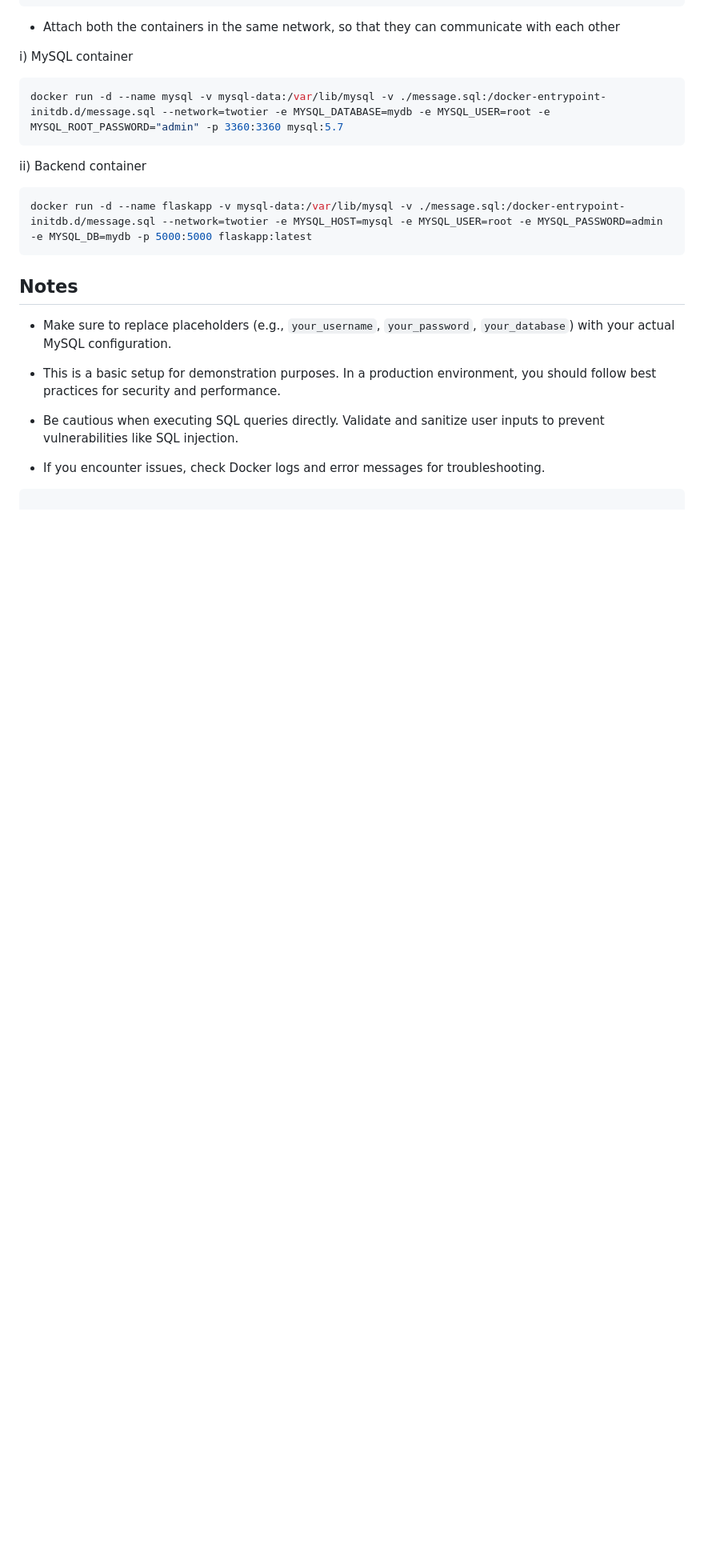
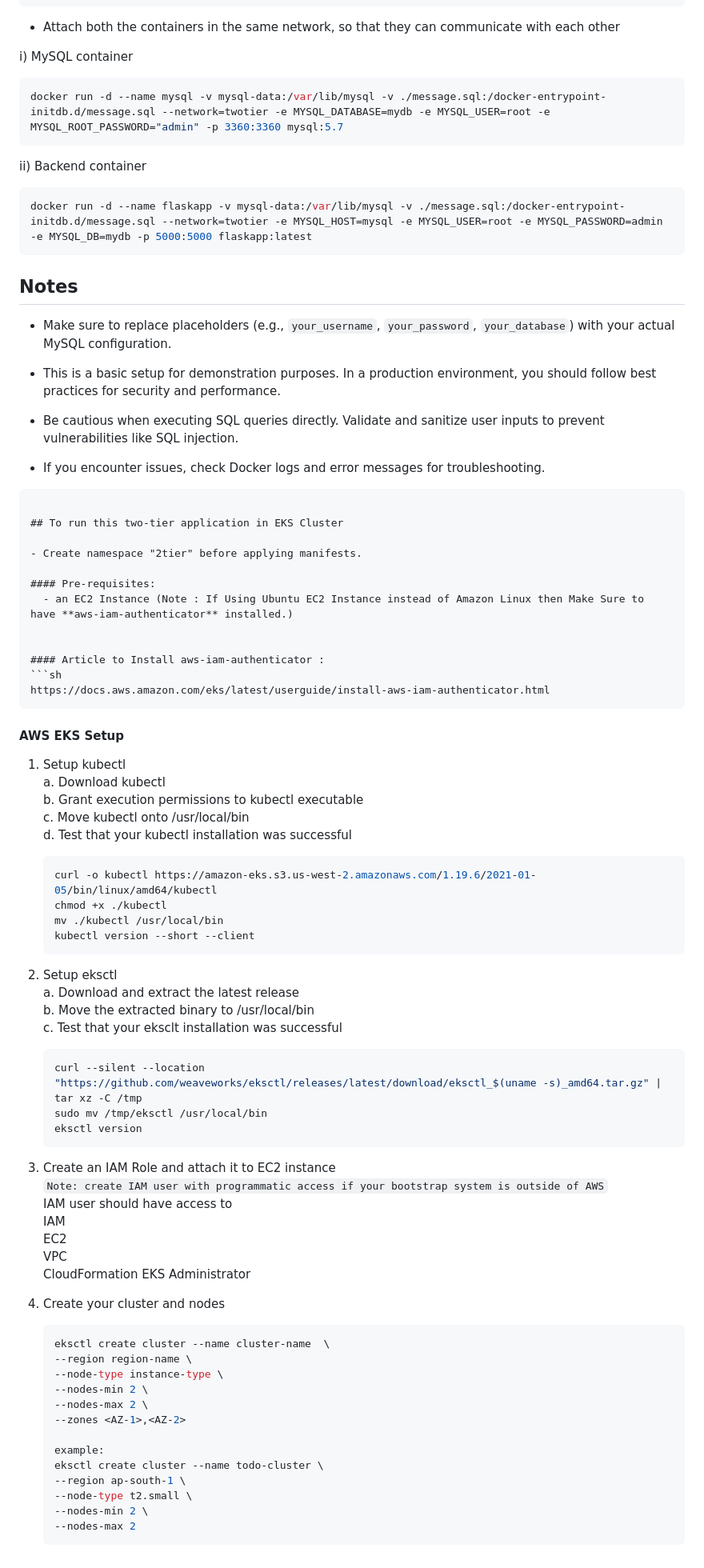
Before and after one commit to mannankazi/Practice-flask-app, a Markdown page: README.md, the part around the change. Shown: that part at 80% size. Rendered like a GitHub page; blank space fills up the shorter version.

Commit message:
"Modified README with EKS steps"

````diff
--- a/README.md
+++ b/README.md
@@ -110,3 +110,65 @@ docker run -d --name flaskapp -v mysql-data:/var/lib/mysql -v ./message.sql:/doc
 - If you encounter issues, check Docker logs and error messages for troubleshooting.
 
 ```
+
+## To run this two-tier application in EKS Cluster
+
+- Create namespace "2tier" before applying manifests.
+
+#### Pre-requisites:
+  - an EC2 Instance (Note : If Using Ubuntu EC2 Instance instead of Amazon Linux then Make Sure to have **aws-iam-authenticator** installed.)
+
+
+#### Article to Install aws-iam-authenticator :
+```sh
+https://docs.aws.amazon.com/eks/latest/userguide/install-aws-iam-authenticator.html
+```
+
+#### AWS EKS Setup
+1. Setup kubectl
+   a. Download kubectl
+   b. Grant execution permissions to kubectl executable
+   c. Move kubectl onto /usr/local/bin
+   d. Test that your kubectl installation was successful
+   ```sh
+   curl -o kubectl https://amazon-eks.s3.us-west-2.amazonaws.com/1.19.6/2021-01-05/bin/linux/amd64/kubectl
+   chmod +x ./kubectl
+   mv ./kubectl /usr/local/bin
+   kubectl version --short --client
+   ```
+2. Setup eksctl
+   a. Download and extract the latest release
+   b. Move the extracted binary to /usr/local/bin
+   c. Test that your eksclt installation was successful
+   ```sh
+   curl --silent --location "https://github.com/weaveworks/eksctl/releases/latest/download/eksctl_$(uname -s)_amd64.tar.gz" | tar xz -C /tmp
+   sudo mv /tmp/eksctl /usr/local/bin
+   eksctl version
+   ```
+
+3. Create an IAM Role and attach it to EC2 instance
+   `Note: create IAM user with programmatic access if your bootstrap system is outside of AWS`
+   IAM user should have access to
+   IAM
+   EC2
+   VPC
+   CloudFormation
+   EKS
+   Administrator
+
+4. Create your cluster and nodes
+   ```sh
+   eksctl create cluster --name cluster-name  \
+   --region region-name \
+   --node-type instance-type \
+   --nodes-min 2 \
+   --nodes-max 2 \
+   --zones <AZ-1>,<AZ-2>
+
+   example:
+   eksctl create cluster --name todo-cluster \
+   --region ap-south-1 \
+   --node-type t2.small \
+   --nodes-min 2 \
+   --nodes-max 2
+    ```
````
